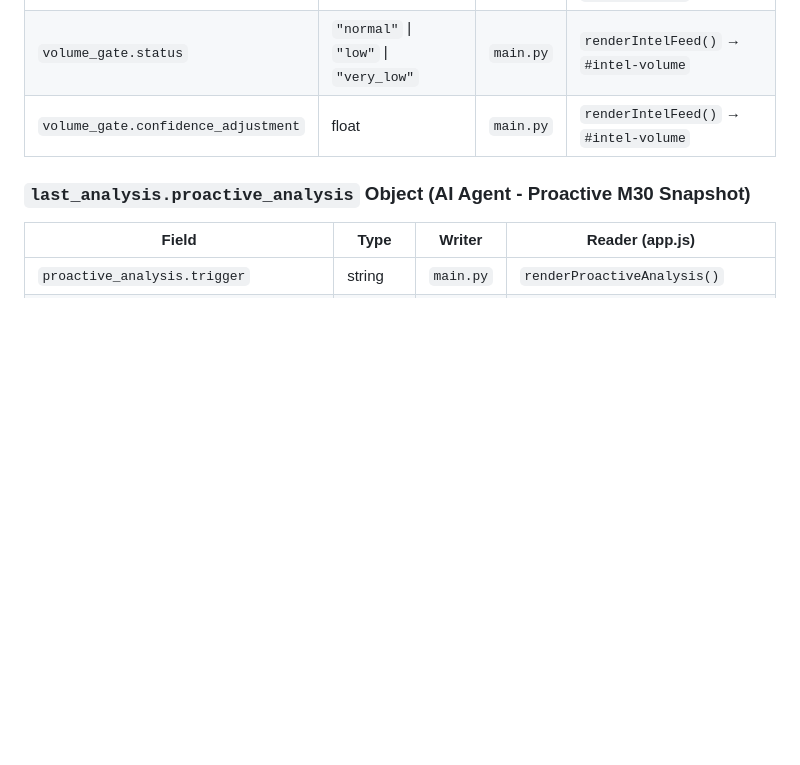
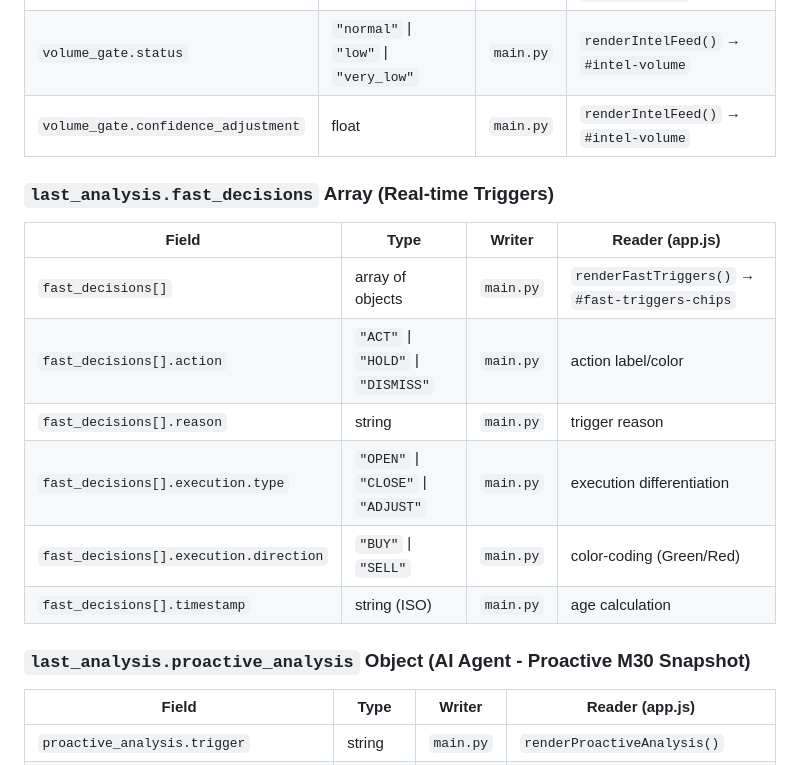
Before and after one commit to hhvivaldi/flokiwatch, a Markdown page: FIELD_CONTRACT.md, the part around the change. Rendered like a GitHub page; blank space fills up the shorter version.

Commit message:
docs: update FIELD_CONTRACT.md for fast_decisions

```diff
--- a/FIELD_CONTRACT.md
+++ b/FIELD_CONTRACT.md
@@ -134,6 +134,17 @@
 | `volume_gate.volume_ratio` | float | `main.py` | `renderIntelFeed()` → `#intel-volume` |
 | `volume_gate.status` | `"normal"` \| `"low"` \| `"very_low"` | `main.py` | `renderIntelFeed()` → `#intel-volume` |
 | `volume_gate.confidence_adjustment` | float | `main.py` | `renderIntelFeed()` → `#intel-volume` |
+
+### `last_analysis.fast_decisions` Array (Real-time Triggers)
+
+| Field | Type | Writer | Reader (app.js) |
+|-------|------|--------|-----------------|
+| `fast_decisions[]` | array of objects | `main.py` | `renderFastTriggers()` → `#fast-triggers-chips` |
+| `fast_decisions[].action` | `"ACT"` \| `"HOLD"` \| `"DISMISS"` | `main.py` | action label/color |
+| `fast_decisions[].reason` | string | `main.py` | trigger reason |
+| `fast_decisions[].execution.type` | `"OPEN"` \| `"CLOSE"` \| `"ADJUST"` | `main.py` | execution differentiation |
+| `fast_decisions[].execution.direction` | `"BUY"` \| `"SELL"` | `main.py` | color-coding (Green/Red) |
+| `fast_decisions[].timestamp` | string (ISO) | `main.py` | age calculation |
 
 ### `last_analysis.proactive_analysis` Object (AI Agent - Proactive M30 Snapshot)
 
```
